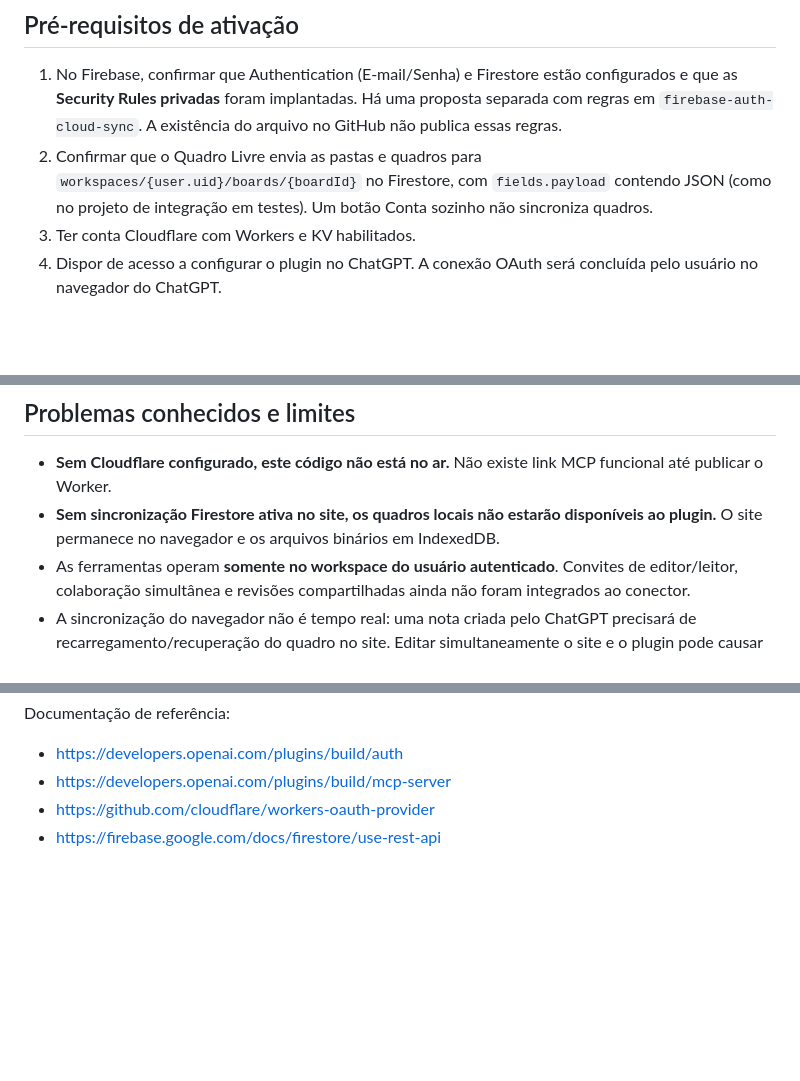
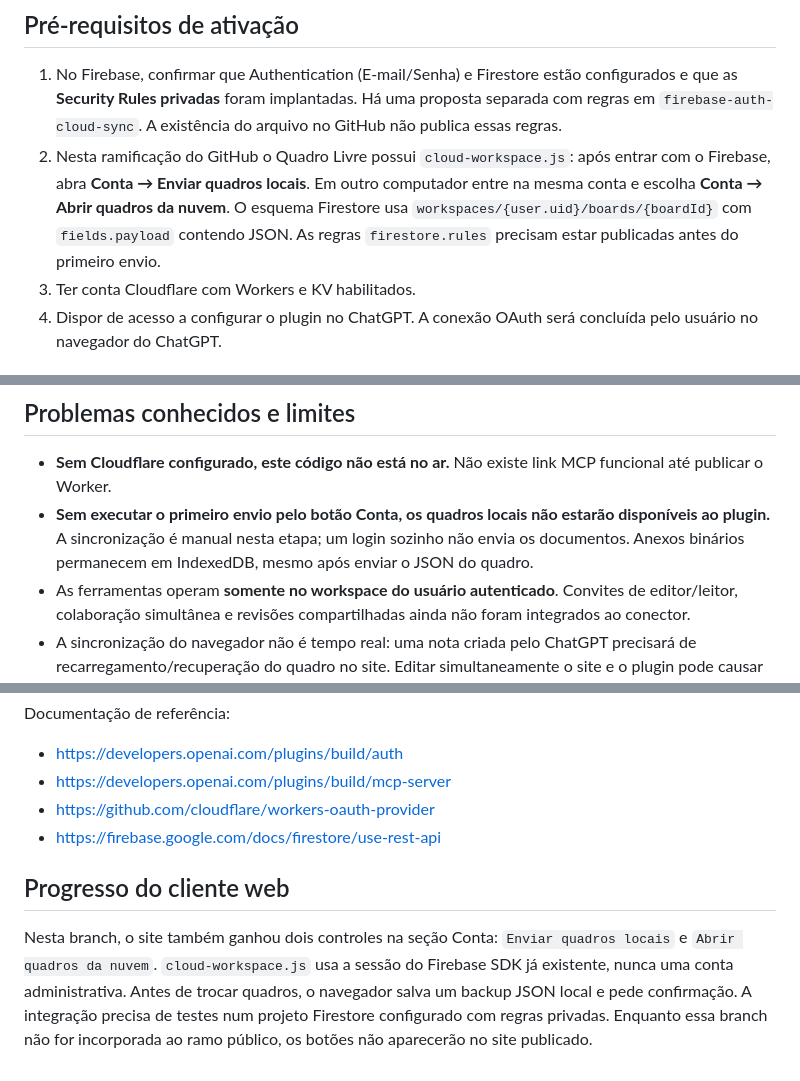
Before and after one commit to drthaleschateaubriand/quadro-livre-thales, a Markdown page: mcp/README.md, 3 parts joined by grey strips. Drawn GitHub-style; blank space fills up the shorter version.

Commit message:
Document manual Firestore upload/download implemented in the plugin feature branch

```diff
--- a/mcp/README.md
+++ b/mcp/README.md
@@ -17,7 +17,7 @@
 ## Pré-requisitos de ativação
 
 1. No Firebase, confirmar que Authentication (E-mail/Senha) e Firestore estão configurados e que as **Security Rules privadas** foram implantadas. Há uma proposta separada com regras em `firebase-auth-cloud-sync`. A existência do arquivo no GitHub não publica essas regras.
-2. Confirmar que o Quadro Livre envia as pastas e quadros para `workspaces/{user.uid}/boards/{boardId}` no Firestore, com `fields.payload` contendo JSON (como no projeto de integração em testes). Um botão Conta sozinho não sincroniza quadros.
+2. Nesta ramificação do GitHub o Quadro Livre possui `cloud-workspace.js`: após entrar com o Firebase, abra **Conta → Enviar quadros locais**. Em outro computador entre na mesma conta e escolha **Conta → Abrir quadros da nuvem**. O esquema Firestore usa `workspaces/{user.uid}/boards/{boardId}` com `fields.payload` contendo JSON. As regras `firestore.rules` precisam estar publicadas antes do primeiro envio.
 3. Ter conta Cloudflare com Workers e KV habilitados.
 4. Dispor de acesso a configurar o plugin no ChatGPT. A conexão OAuth será concluída pelo usuário no navegador do ChatGPT.
 
@@ -70,7 +70,7 @@ Com o plugin conectado, experimente:
 ## Problemas conhecidos e limites
 
 - **Sem Cloudflare configurado, este código não está no ar.** Não existe link MCP funcional até publicar o Worker.
-- **Sem sincronização Firestore ativa no site, os quadros locais não estarão disponíveis ao plugin.** O site permanece no navegador e os arquivos binários em IndexedDB.
+- **Sem executar o primeiro envio pelo botão Conta, os quadros locais não estarão disponíveis ao plugin.** A sincronização é manual nesta etapa; um login sozinho não envia os documentos. Anexos binários permanecem em IndexedDB, mesmo após enviar o JSON do quadro.
 - As ferramentas operam **somente no workspace do usuário autenticado**. Convites de editor/leitor, colaboração simultânea e revisões compartilhadas ainda não foram integrados ao conector.
 - A sincronização do navegador não é tempo real: uma nota criada pelo ChatGPT precisará de recarregamento/recuperação do quadro no site. Editar simultaneamente o site e o plugin pode causar conflitos; o plugin usa controle de versão, mas o site deve usar a mesma estratégia para resolução completa.
 - Limite de aproximadamente 750 kB por pasta/quadro. Para grandes documentos e PDFs é preciso Storage e um pipeline específico.
@@ -87,3 +87,7 @@ Documentação de referência:
 - https://developers.openai.com/plugins/build/mcp-server
 - https://github.com/cloudflare/workers-oauth-provider
 - https://firebase.google.com/docs/firestore/use-rest-api
+
+## Progresso do cliente web
+
+Nesta branch, o site também ganhou dois controles na seção Conta: `Enviar quadros locais` e `Abrir quadros da nuvem`. `cloud-workspace.js` usa a sessão do Firebase SDK já existente, nunca uma conta administrativa. Antes de trocar quadros, o navegador salva um backup JSON local e pede confirmação. A integração precisa de testes num projeto Firestore configurado com regras privadas. Enquanto essa branch não for incorporada ao ramo público, os botões não aparecerão no site publicado.
```
